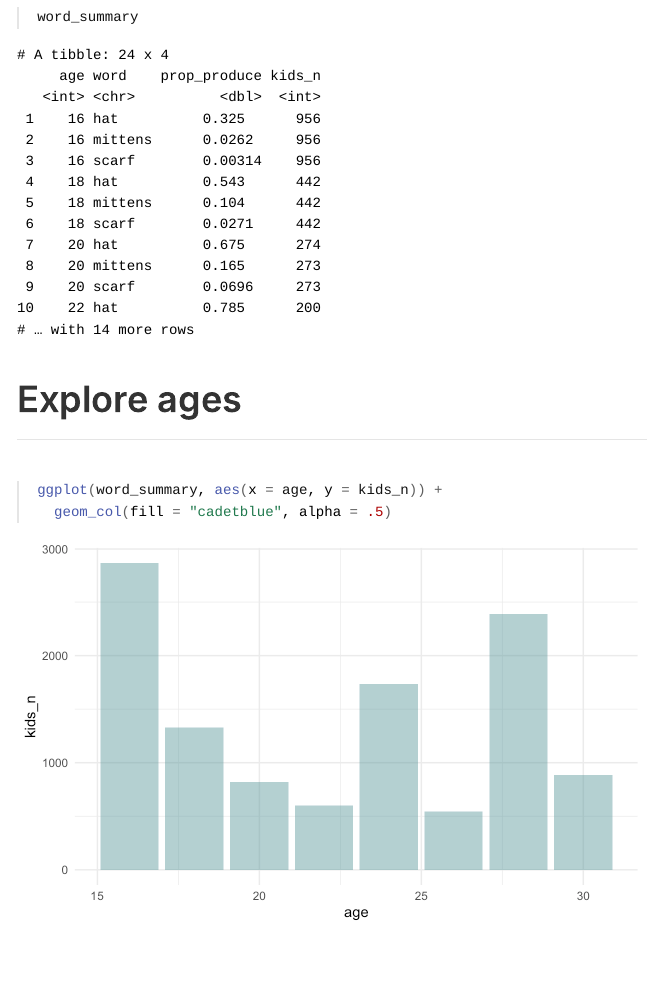
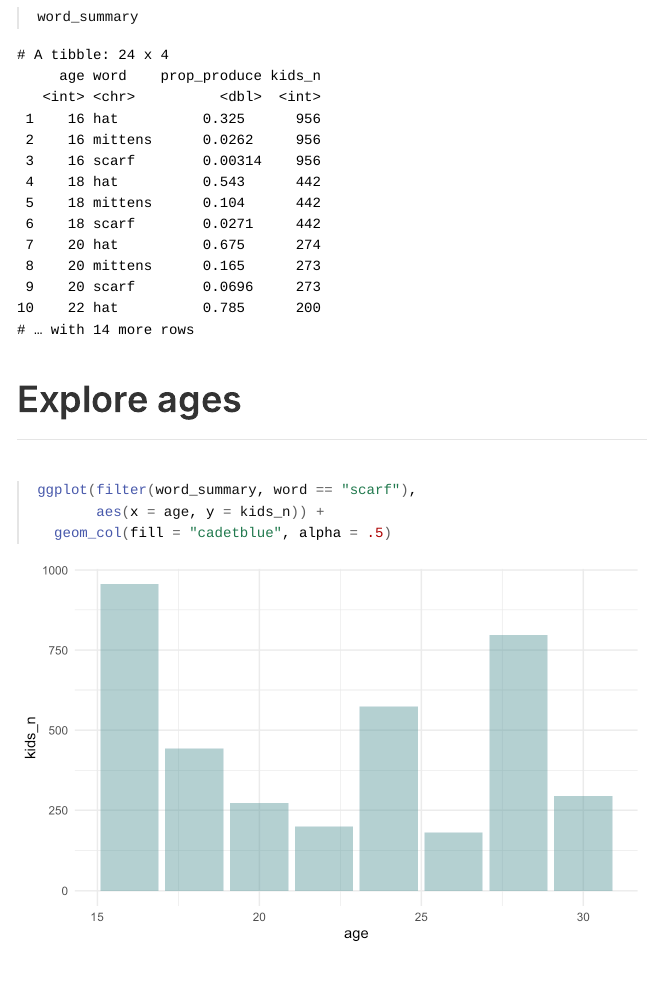
Before and after one commit to apreshill/knitterverse, an R Markdown document (index.Rmd): the page in a window 1100 px wide, from 3090 px down. The pictures show the output file index.html that the author committed with the source, opened offline.

Commit message:
fix ages plot

````diff
--- a/index.Rmd
+++ b/index.Rmd
@@ -104,7 +104,8 @@ word_summary
 ## Explore ages
 
 ```{r ages}
-ggplot(word_summary, aes(x = age, y = kids_n)) +
+ggplot(filter(word_summary, word == "scarf"),
+       aes(x = age, y = kids_n)) +
   geom_col(fill = "cadetblue", alpha = .5)
 ```
 
````
Also changed, not shown: figs/ages-1.png, index.html.
